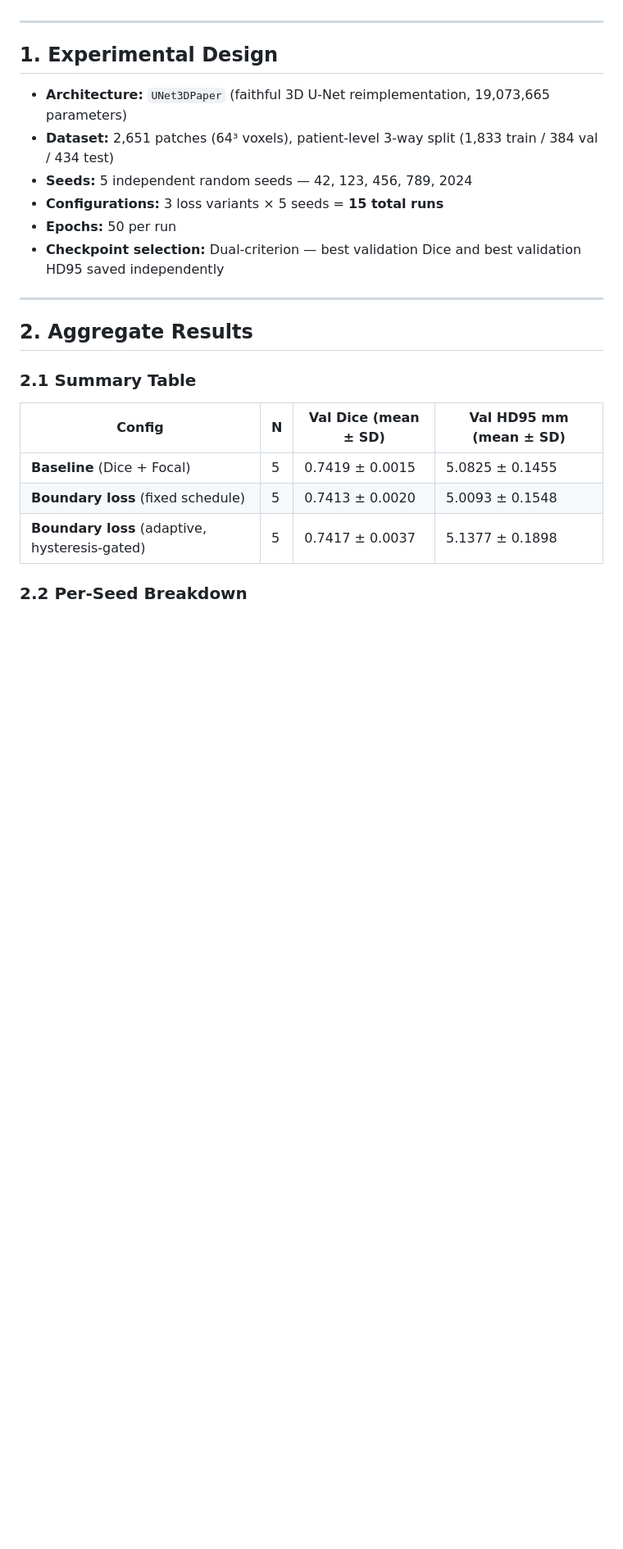
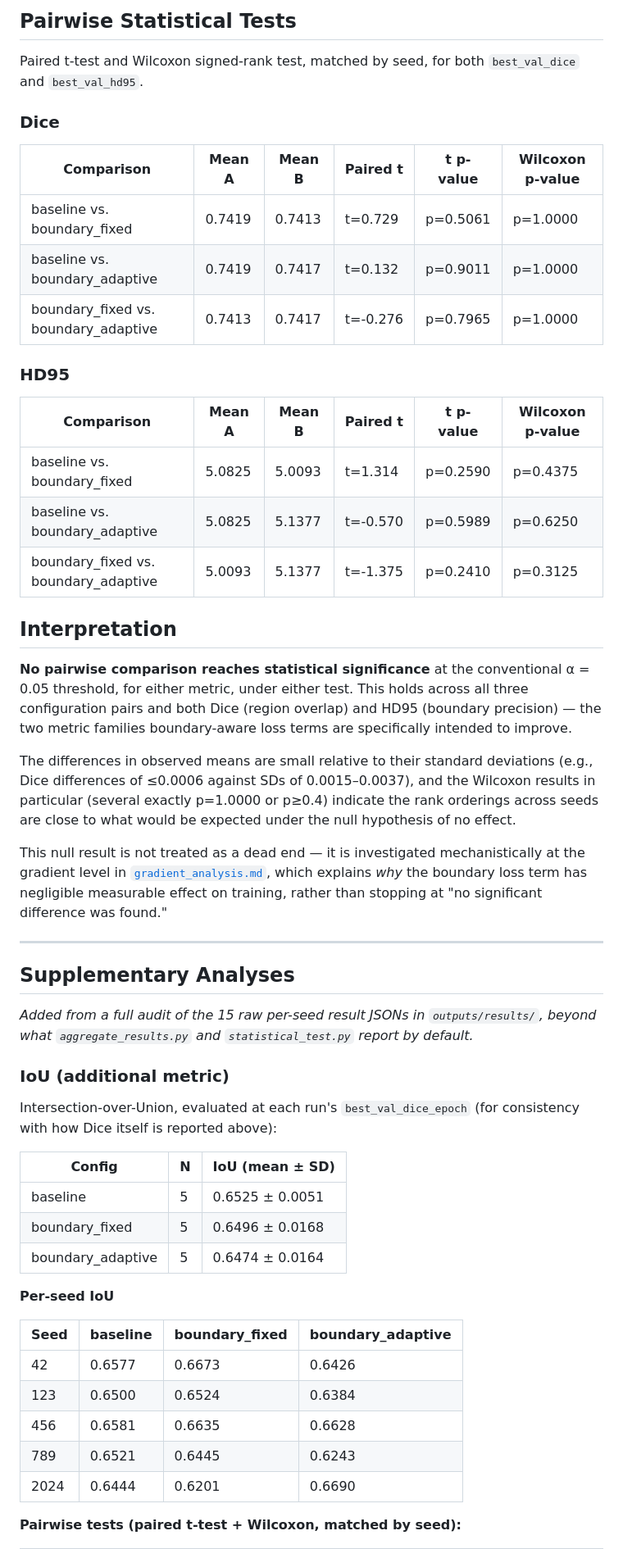
Before and after one commit to furycurry/lidc-3d-nodule-benchmark, a Markdown page: docs/statistical_analysis.md, the part around one of its changes. Shown at 82% size. GitHub-like rendering; blank space fills up the shorter version.

```diff
--- a/docs/statistical_analysis.md
+++ b/docs/statistical_analysis.md
@@ -4,26 +39,56 @@ This document presents the full multi-seed experimental results and statistical
+## Pairwise Statistical Tests
+
+Paired t-test and Wilcoxon signed-rank test, matched by seed, for both `best_val_dice` and `best_val_hd95`.
+
+### Dice
+
+| Comparison | Mean A | Mean B | Paired t | t p-value | Wilcoxon p-value |
+|---|---|---|---|---|---|
+| baseline vs. boundary_fixed | 0.7419 | 0.7413 | t=0.729 | p=0.5061 | p=1.0000 |
+| baseline vs. boundary_adaptive | 0.7419 | 0.7417 | t=0.132 | p=0.9011 | p=1.0000 |
+| boundary_fixed vs. boundary_adaptive | 0.7413 | 0.7417 | t=-0.276 | p=0.7965 | p=1.0000 |
+
+### HD95
+
+| Comparison | Mean A | Mean B | Paired t | t p-value | Wilcoxon p-value |
+|---|---|---|---|---|---|
+| baseline vs. boundary_fixed | 5.0825 | 5.0093 | t=1.314 | p=0.2590 | p=0.4375 |
+| baseline vs. boundary_adaptive | 5.0825 | 5.1377 | t=-0.570 | p=0.5989 | p=0.6250 |
+| boundary_fixed vs. boundary_adaptive | 5.0093 | 5.1377 | t=-1.375 | p=0.2410 | p=0.3125 |
+
+## Interpretation
+
+**No pairwise comparison reaches statistical significance** at the conventional α = 0.05 threshold, for either metric, under either test. This holds across all three configuration pairs and both Dice (region overlap) and HD95 (boundary precision) — the two metric families boundary-aware loss terms are specifically intended to improve.
+
+The differences in observed means are small relative to their standard deviations (e.g., Dice differences of ≤0.0006 against SDs of 0.0015–0.0037), and the Wilcoxon results in particular (several exactly p=1.0000 or p≥0.4) indicate the rank orderings across seeds are close to what would be expected under the null hypothesis of no effect.
+
+This null result is not treated as a dead end — it is investigated mechanistically at the gradient level in [`gradient_analysis.md`](gradient_analysis.md), which explains *why* the boundary loss term has negligible measurable effect on training, rather than stopping at "no significant difference was found."
 
 ---
 
-## 1. Experimental Design
+## Supplementary Analyses
 
-- **Architecture:** `UNet3DPaper` (faithful 3D U-Net reimplementation, 19,073,665 parameters)
-- **Dataset:** 2,651 patches (64³ voxels), patient-level 3-way split (1,833 train / 384 val / 434 test)
-- **Seeds:** 5 independent random seeds — 42, 123, 456, 789, 2024
-- **Configurations:** 3 loss variants × 5 seeds = **15 total runs**
-- **Epochs:** 50 per run
-- **Checkpoint selection:** Dual-criterion — best validation Dice and best validation HD95 saved independently
+*Added from a full audit of the 15 raw per-seed result JSONs in `outputs/results/`, beyond what `aggregate_results.py` and `statistical_test.py` report by default.*
 
----
+### IoU (additional metric)
 
-## 2. Aggregate Results
+Intersection-over-Union, evaluated at each run's `best_val_dice_epoch` (for consistency with how Dice itself is reported above):
 
-### 2.1 Summary Table
+| Config | N | IoU (mean ± SD) |
+|---|---|---|
+| baseline | 5 | 0.6525 ± 0.0051 |
+| boundary_fixed | 5 | 0.6496 ± 0.0168 |
+| boundary_adaptive | 5 | 0.6474 ± 0.0164 |
 
-| Config | N | Val Dice (mean ± SD) | Val HD95 mm (mean ± SD) |
+**Per-seed IoU**
+
+| Seed | baseline | boundary_fixed | boundary_adaptive |
 |---|---|---|---|
-| **Baseline** (Dice + Focal) | 5 | 0.7419 ± 0.0015 | 5.0825 ± 0.1455 |
-| **Boundary loss** (fixed schedule) | 5 | 0.7413 ± 0.0020 | 5.0093 ± 0.1548 |
-| **Boundary loss** (adaptive, hysteresis-gated) | 5 | 0.7417 ± 0.0037 | 5.1377 ± 0.1898 |
+| 42 | 0.6577 | 0.6673 | 0.6426 |
+| 123 | 0.6500 | 0.6524 | 0.6384 |
+| 456 | 0.6581 | 0.6635 | 0.6628 |
+| 789 | 0.6521 | 0.6445 | 0.6243 |
+| 2024 | 0.6444 | 0.6201 | 0.6690 |
 
-### 2.2 Per-Seed Breakdown
+**Pairwise tests (paired t-test + Wilcoxon, matched by seed):**
 
```
Also changed, not shown: other parts of docs/statistical_analysis.md (+58 -89 lines).
